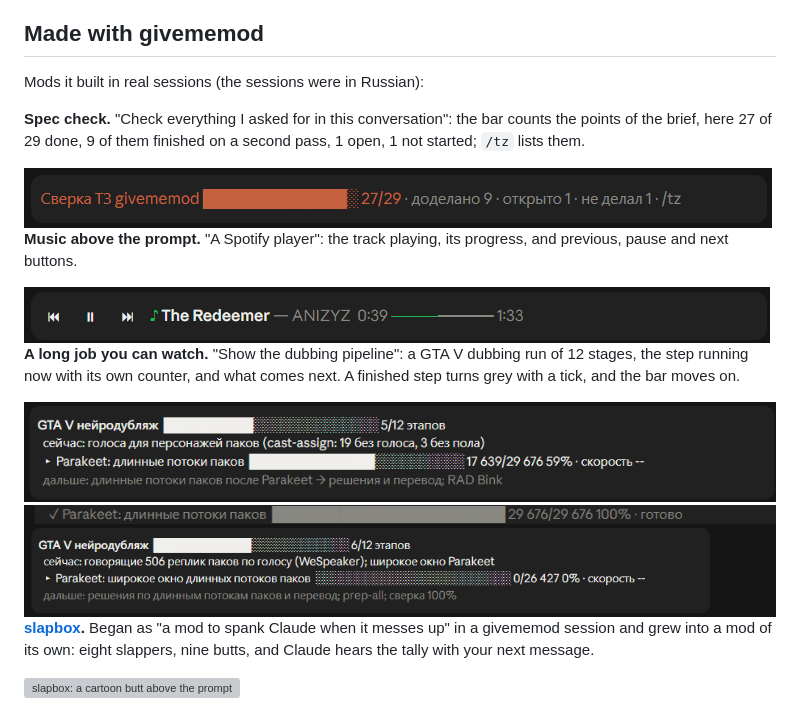
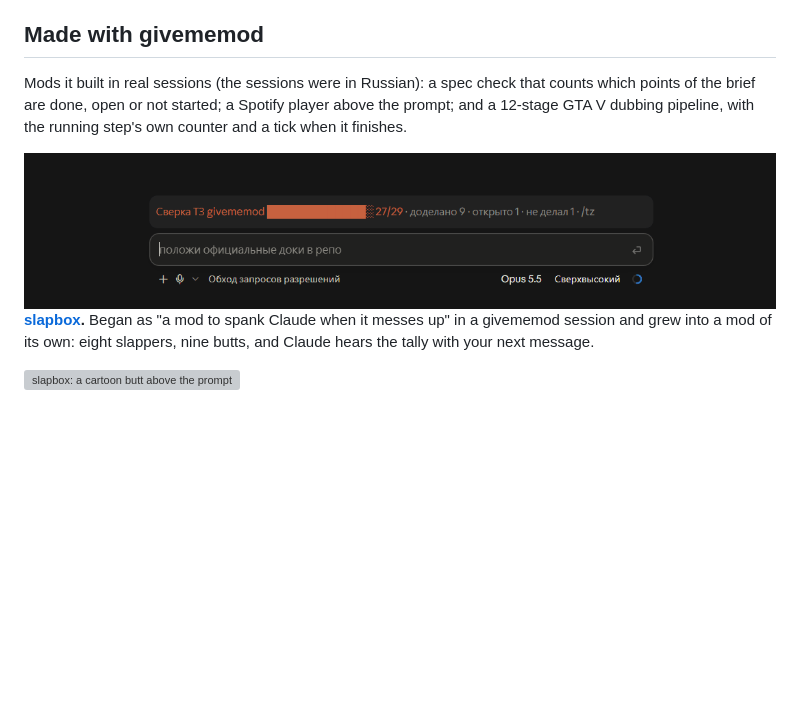
Before and after one commit to timoncool/givememod, a Markdown page: README.md, the part around the change. Drawn GitHub-style; pictures changed too: docs/made-with/givememod-mods.gif (added), docs/made-with/pipeline-done.png (deleted), docs/made-with/pipeline-next.png (deleted); blank space fills up the shorter version; grey boxes are pictures that could not be loaded.

```diff
--- a/README.md
+++ b/README.md
@@ -82,21 +82,9 @@ The first time a mod is written in a session, Claude Code asks **Enable hot relo
 
 ## Made with givememod
 
-Mods it built in real sessions (the sessions were in Russian):
+Mods it built in real sessions (the sessions were in Russian): a spec check that counts which points of the brief are done, open or not started; a Spotify player above the prompt; and a 12-stage GTA V dubbing pipeline, with the running step's own counter and a tick when it finishes.
 
-**Spec check.** "Check everything I asked for in this conversation": the bar counts the points of the brief, here 27 of 29 done, 9 of them finished on a second pass, 1 open, 1 not started; `/tz` lists them.
-
-<img src="docs/made-with/tz-check.png" alt="A band above the prompt: Spec check givememod, a progress bar, 27/29, done 9, open 1, not started 1, /tz" width="748">
-
-**Music above the prompt.** "A Spotify player": the track playing, its progress, and previous, pause and next buttons.
-
-<img src="docs/made-with/spotify.png" alt="A band above the prompt with previous, pause and next buttons, The Redeemer by ANIZYZ, 0:39 of 1:33" width="746">
-
-**A long job you can watch.** "Show the dubbing pipeline": a GTA V dubbing run of 12 stages, the step running now with its own counter, and what comes next. A finished step turns grey with a tick, and the bar moves on.
-
-<img src="docs/made-with/pipeline.png" alt="GTA V dubbing: stage 5 of 12, the current step, the Parakeet sub-step at 17,639 of 29,676, what comes next" width="760">
-<img src="docs/made-with/pipeline-done.png" alt="The Parakeet step finished: 29,676 of 29,676, 100%, done" width="760">
-<img src="docs/made-with/pipeline-next.png" alt="GTA V dubbing: stage 6 of 12 with the next step" width="760">
+<img src="docs/made-with/givememod-mods.gif" alt="Real Claude Code sessions: a spec-check bar above the prompt, a Spotify player band, and a GTA V dubbing pipeline band moving from stage 5 of 12 to stage 6" width="860">
 
 **[slapbox](https://github.com/timoncool/slapbox).** Began as "a mod to spank Claude when it messes up" in a givememod session and grew into a mod of its own: eight slappers, nine butts, and Claude hears the tally with your next message.
 
```
Also changed, not shown: README_RU.md (+2 -14 lines), README_ZH.md (+2 -14 lines).
